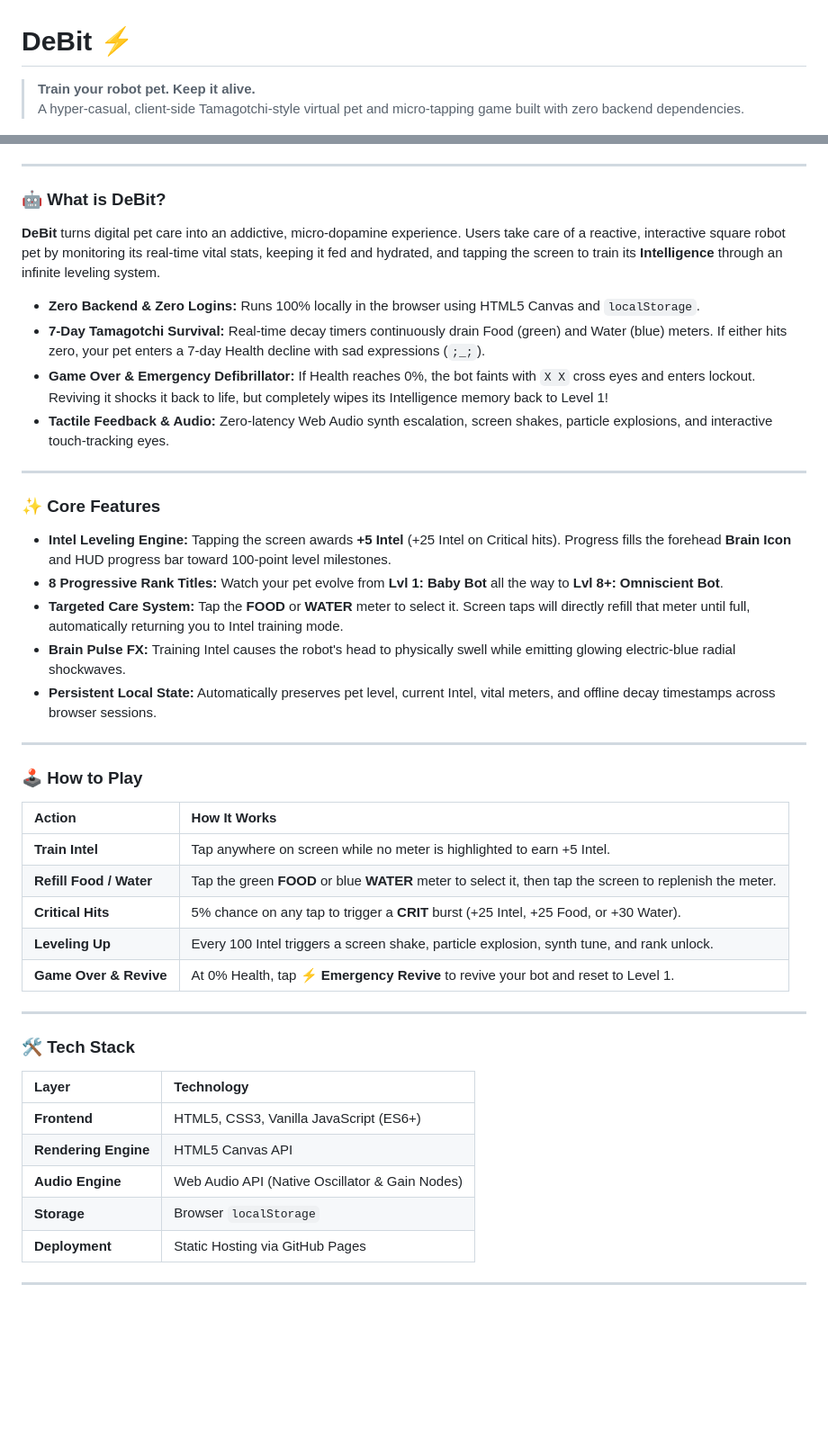
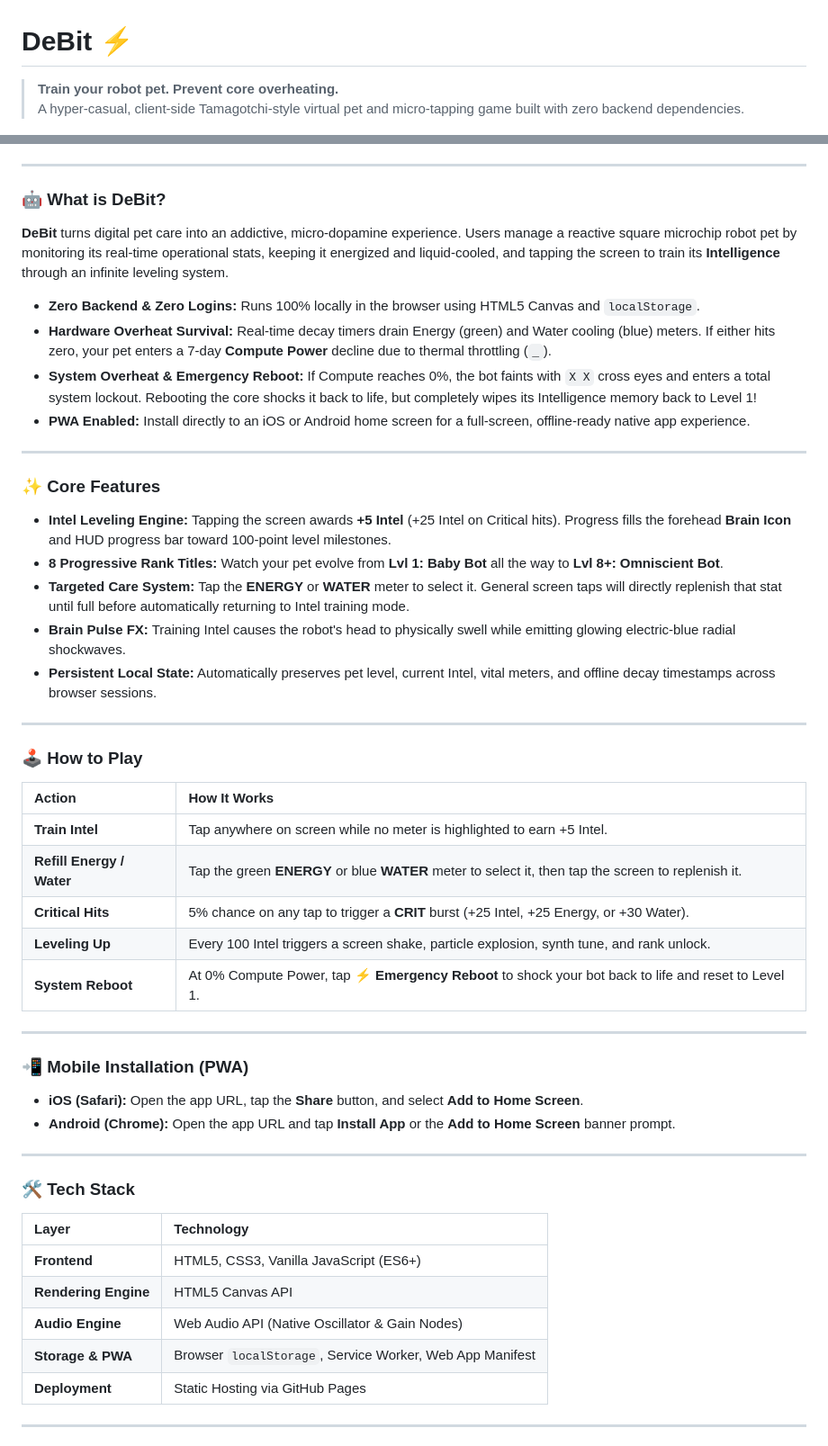
Before and after one commit to Ramel-CTO/debit, a Markdown page: README.md, 2 parts joined by grey strips. Shown at 90% size. Rendered like a GitHub page; blank space fills up the shorter version.

Commit message:
Revise README for gameplay and feature updates
Updated terminology and features to reflect changes in gameplay mechanics and user experience.

```diff
--- a/README.md
+++ b/README.md
@@ -1,6 +1,6 @@
 # DeBit ⚡
 
-> **Train your robot pet. Keep it alive.**
+> **Train your robot pet. Prevent core overheating.**
 > A hyper-casual, client-side Tamagotchi-style virtual pet and micro-tapping game built with zero backend dependencies.
 
 [![GitHub Pages](https://img.shields.io/badge/Hosted%20With-GitHub%20Pages-blue?style=flat-square&logo=github)](https://pages.github.com/)
@@ -11,12 +11,12 @@
 
 ### 🤖 What is DeBit?
 
-**DeBit** turns digital pet care into an addictive, micro-dopamine experience. Users take care of a reactive, interactive square robot pet by monitoring its real-time vital stats, keeping it fed and hydrated, and tapping the screen to train its **Intelligence** through an infinite leveling system.
+**DeBit** turns digital pet care into an addictive, micro-dopamine experience. Users manage a reactive square microchip robot pet by monitoring its real-time operational stats, keeping it energized and liquid-cooled, and tapping the screen to train its **Intelligence** through an infinite leveling system.
 
 * **Zero Backend & Zero Logins:** Runs 100% locally in the browser using HTML5 Canvas and `localStorage`.
-* **7-Day Tamagotchi Survival:** Real-time decay timers continuously drain Food (green) and Water (blue) meters. If either hits zero, your pet enters a 7-day Health decline with sad expressions (`;_;`).
-* **Game Over & Emergency Defibrillator:** If Health reaches 0%, the bot faints with `X X` cross eyes and enters lockout. Reviving it shocks it back to life, but completely wipes its Intelligence memory back to Level 1!
-* **Tactile Feedback & Audio:** Zero-latency Web Audio synth escalation, screen shakes, particle explosions, and interactive touch-tracking eyes.
+* **Hardware Overheat Survival:** Real-time decay timers drain Energy (green) and Water cooling (blue) meters. If either hits zero, your pet enters a 7-day **Compute Power** decline due to thermal throttling (`_`).
+* **System Overheat & Emergency Reboot:** If Compute reaches 0%, the bot faints with `X X` cross eyes and enters a total system lockout. Rebooting the core shocks it back to life, but completely wipes its Intelligence memory back to Level 1!
+* **PWA Enabled:** Install directly to an iOS or Android home screen for a full-screen, offline-ready native app experience.
 
 ---
 
@@ -24,7 +24,7 @@
 
 * **Intel Leveling Engine:** Tapping the screen awards **+5 Intel** (+25 Intel on Critical hits). Progress fills the forehead **Brain Icon** and HUD progress bar toward 100-point level milestones.
 * **8 Progressive Rank Titles:** Watch your pet evolve from **Lvl 1: Baby Bot** all the way to **Lvl 8+: Omniscient Bot**.
-* **Targeted Care System:** Tap the **FOOD** or **WATER** meter to select it. Screen taps will directly refill that meter until full, automatically returning you to Intel training mode.
+* **Targeted Care System:** Tap the **ENERGY** or **WATER** meter to select it. General screen taps will directly replenish that stat until full before automatically returning to Intel training mode.
 * **Brain Pulse FX:** Training Intel causes the robot's head to physically swell while emitting glowing electric-blue radial shockwaves.
 * **Persistent Local State:** Automatically preserves pet level, current Intel, vital meters, and offline decay timestamps across browser sessions.
 
@@ -35,10 +35,17 @@
 | Action | How It Works |
 | :--- | :--- |
 | **Train Intel** | Tap anywhere on screen while no meter is highlighted to earn +5 Intel. |
-| **Refill Food / Water** | Tap the green **FOOD** or blue **WATER** meter to select it, then tap the screen to replenish the meter. |
-| **Critical Hits** | 5% chance on any tap to trigger a **CRIT** burst (+25 Intel, +25 Food, or +30 Water). |
+| **Refill Energy / Water** | Tap the green **ENERGY** or blue **WATER** meter to select it, then tap the screen to replenish it. |
+| **Critical Hits** | 5% chance on any tap to trigger a **CRIT** burst (+25 Intel, +25 Energy, or +30 Water). |
 | **Leveling Up** | Every 100 Intel triggers a screen shake, particle explosion, synth tune, and rank unlock. |
-| **Game Over & Revive** | At 0% Health, tap **⚡ Emergency Revive** to revive your bot and reset to Level 1. |
+| **System Reboot** | At 0% Compute Power, tap **⚡ Emergency Reboot** to shock your bot back to life and reset to Level 1. |
+
+---
+
+### 📲 Mobile Installation (PWA)
+
+* **iOS (Safari):** Open the app URL, tap the **Share** button, and select **Add to Home Screen**.
+* **Android (Chrome):** Open the app URL and tap **Install App** or the **Add to Home Screen** banner prompt.
 
 ---
 
@@ -49,7 +56,7 @@
 | **Frontend** | HTML5, CSS3, Vanilla JavaScript (ES6+) |
 | **Rendering Engine** | HTML5 Canvas API |
 | **Audio Engine** | Web Audio API (Native Oscillator & Gain Nodes) |
-| **Storage** | Browser `localStorage` |
+| **Storage & PWA** | Browser `localStorage`, Service Worker, Web App Manifest |
 | **Deployment** | Static Hosting via GitHub Pages |
 
 ---
```
Also changed, not shown: other parts of README.md (+1 -1 lines).
